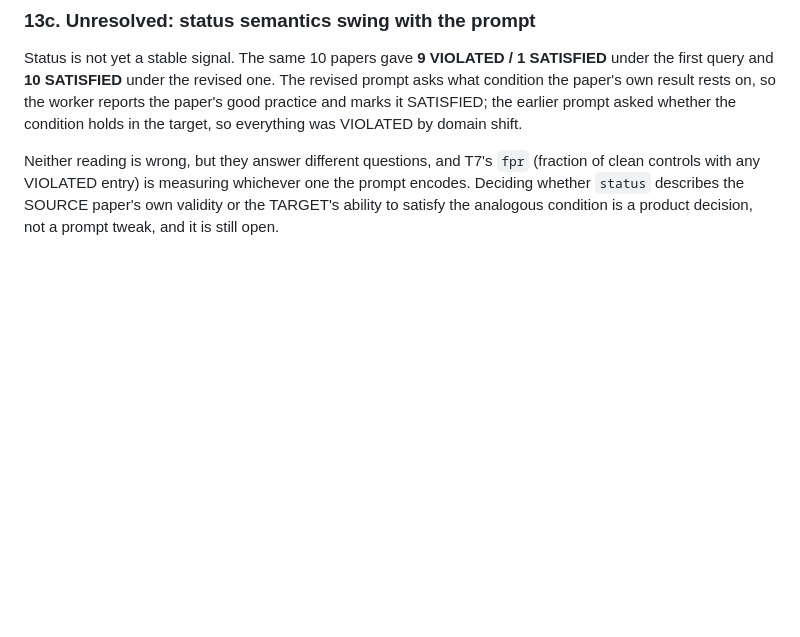
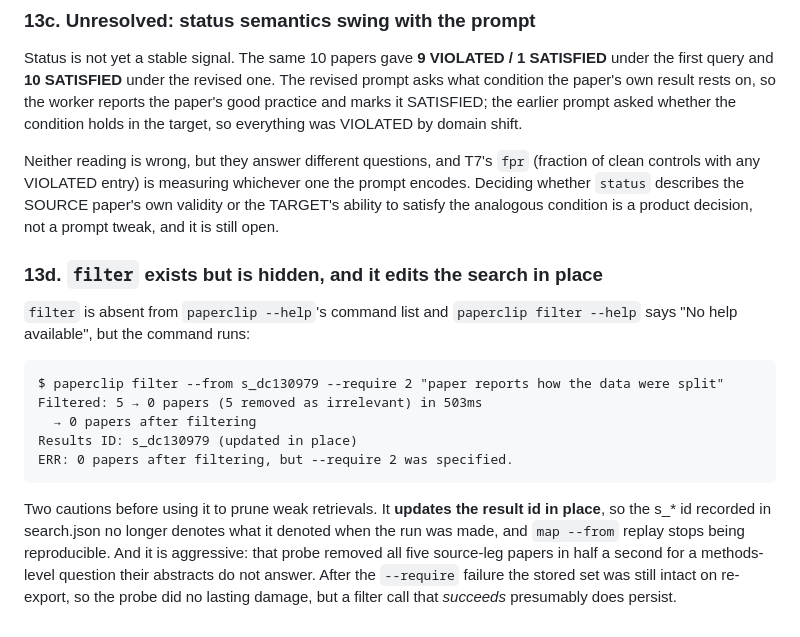
Before and after one commit to NicoleJiang133/InterdisciplinaryComm, a Markdown page: NOTES.md, the part around the change. GitHub-like rendering; blank space fills up the shorter version.

Commit message:
docs: record that paperclip filter is hidden and mutates the search in place
Co-authored-by: Cursor <cursoragent@cursor.com>

````diff
--- a/NOTES.md
+++ b/NOTES.md
@@ -442,3 +442,24 @@ of clean controls with any VIOLATED entry) is measuring whichever one the prompt
 Deciding whether `status` describes the SOURCE paper's own validity or the TARGET's
 ability to satisfy the analogous condition is a product decision, not a prompt tweak,
 and it is still open.
+
+### 13d. `filter` exists but is hidden, and it edits the search in place
+
+`filter` is absent from `paperclip --help`'s command list and `paperclip filter --help`
+says "No help available", but the command runs:
+
+```
+$ paperclip filter --from s_dc130979 --require 2 "paper reports how the data were split"
+Filtered: 5 → 0 papers (5 removed as irrelevant) in 503ms
+  → 0 papers after filtering
+Results ID: s_dc130979 (updated in place)
+ERR: 0 papers after filtering, but --require 2 was specified.
+```
+
+Two cautions before using it to prune weak retrievals. It **updates the result id in
+place**, so the s_* id recorded in search.json no longer denotes what it denoted when the
+run was made, and `map --from` replay stops being reproducible. And it is aggressive:
+that probe removed all five source-leg papers in half a second for a methods-level
+question their abstracts do not answer. After the `--require` failure the stored set was
+still intact on re-export, so the probe did no lasting damage, but a filter call that
+*succeeds* presumably does persist.
````
